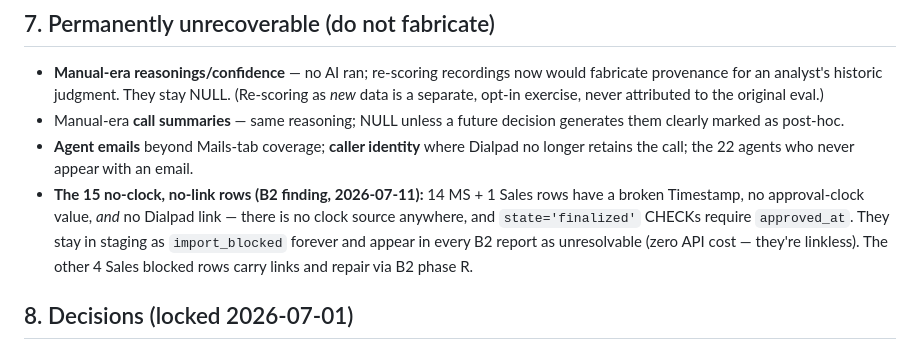
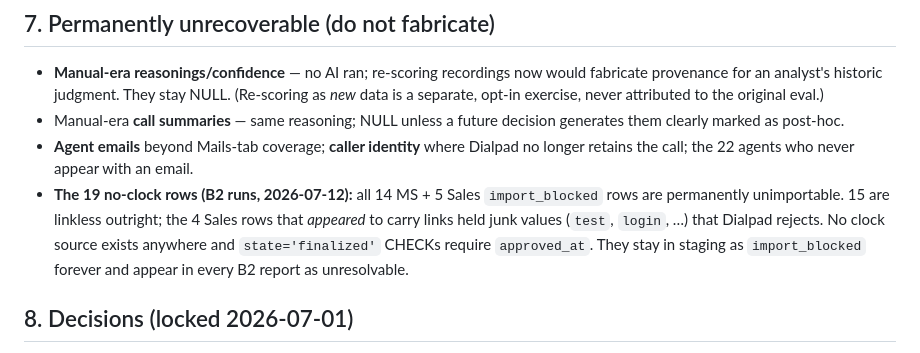
Before and after one commit to mxg108/Landing-scripts, a Markdown page: database/BackfillPlan.md, the part around the change. Drawn GitHub-style.

Commit message:
docs(database): BackfillPlan §7 — all 19 blocked rows permanently unimportable
B2 execution verdict: the 4 Sales blocked rows that appeared to carry
links held junk values (test, login, ...) Dialpad rejects — they join
the 15 linkless rows. 19 total, reported every run, never fabricated.

Co-Authored-By: Claude Fable 5 <noreply@anthropic.com>

```diff
--- a/database/BackfillPlan.md
+++ b/database/BackfillPlan.md
@@ -207,11 +207,11 @@ as documentation output. Sales §11's 75.00 vector stays the Sales fixture until
   clearly marked as post-hoc.
 - **Agent emails** beyond Mails-tab coverage; **caller identity** where Dialpad no longer retains
   the call; the 22 agents who never appear with an email.
-- **The 15 no-clock, no-link rows (B2 finding, 2026-07-11):** 14 MS + 1 Sales rows have a broken
-  Timestamp, no approval-clock value, *and* no Dialpad link — there is no clock source anywhere,
-  and `state='finalized'` CHECKs require `approved_at`. They stay in staging as
-  `import_blocked` forever and appear in every B2 report as unresolvable (zero API cost —
-  they're linkless). The other 4 Sales blocked rows carry links and repair via B2 phase R.
+- **The 19 no-clock rows (B2 runs, 2026-07-12):** all 14 MS + 5 Sales `import_blocked` rows
+  are permanently unimportable. 15 are linkless outright; the 4 Sales rows that *appeared*
+  to carry links held junk values (`test`, `login`, …) that Dialpad rejects. No clock source
+  exists anywhere and `state='finalized'` CHECKs require `approved_at`. They stay in staging
+  as `import_blocked` forever and appear in every B2 report as unresolvable.
 
 ## 8. Decisions (locked 2026-07-01)
 
```
